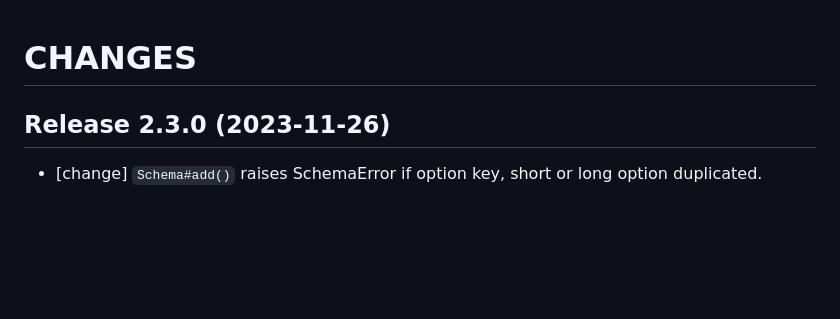
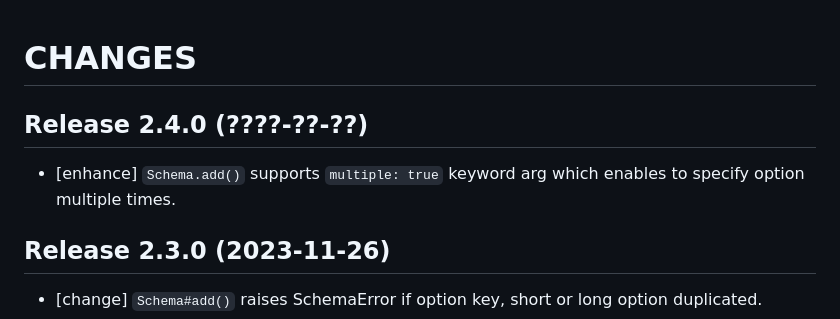
Before and after one commit to kwatch/benry-ruby, a Markdown page: benry-cmdopt/CHANGES.md, the part around the change. Rendered like a GitHub page; blank space fills up the shorter version.

Commit message:
[cmdopt] update 'CHANGES.md'

```diff
--- a/benry-cmdopt/CHANGES.md
+++ b/benry-cmdopt/CHANGES.md
@@ -1,5 +1,11 @@
 CHANGES
 =======
+
+
+Release 2.4.0 (????-??-??)
+--------------------------
+
+* [enhance] `Schema.add()` supports `multiple: true` keyword arg which enables to specify option multiple times.
 
 
 Release 2.3.0 (2023-11-26)
```
